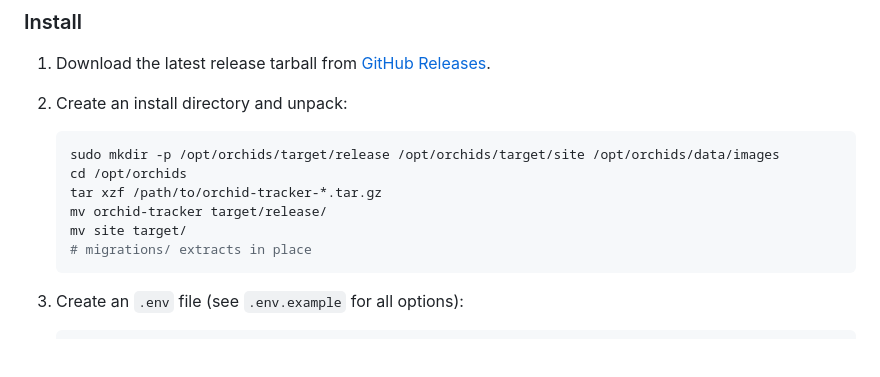
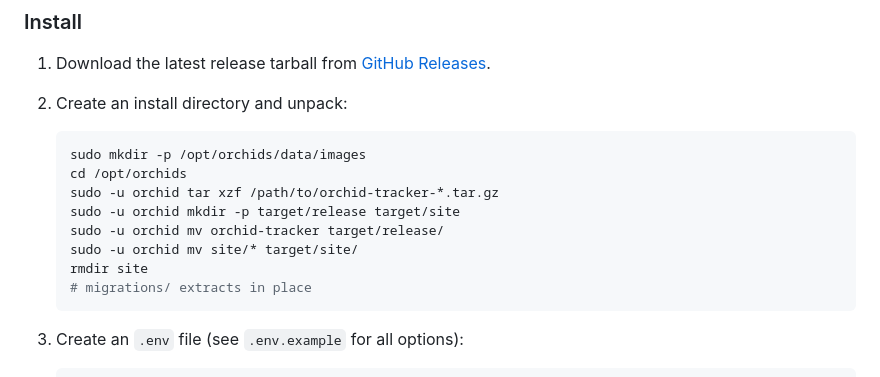
Before and after one commit to inktomi/OrchidTracker, a Markdown page: README.md, the part around the change. Drawn GitHub-style; blank space fills up the shorter version.

Commit message:
Fix README install: create target dirs after extract, use sudo -u orchid

````diff
--- a/README.md
+++ b/README.md
@@ -91,11 +91,13 @@ Pre-built release binaries are published via GitHub Actions — no Rust toolchai
 
 2. Create an install directory and unpack:
    ```bash
-   sudo mkdir -p /opt/orchids/target/release /opt/orchids/target/site /opt/orchids/data/images
+   sudo mkdir -p /opt/orchids/data/images
    cd /opt/orchids
-   tar xzf /path/to/orchid-tracker-*.tar.gz
-   mv orchid-tracker target/release/
-   mv site target/
+   sudo -u orchid tar xzf /path/to/orchid-tracker-*.tar.gz
+   sudo -u orchid mkdir -p target/release target/site
+   sudo -u orchid mv orchid-tracker target/release/
+   sudo -u orchid mv site/* target/site/
+   rmdir site
    # migrations/ extracts in place
    ```
 
````
